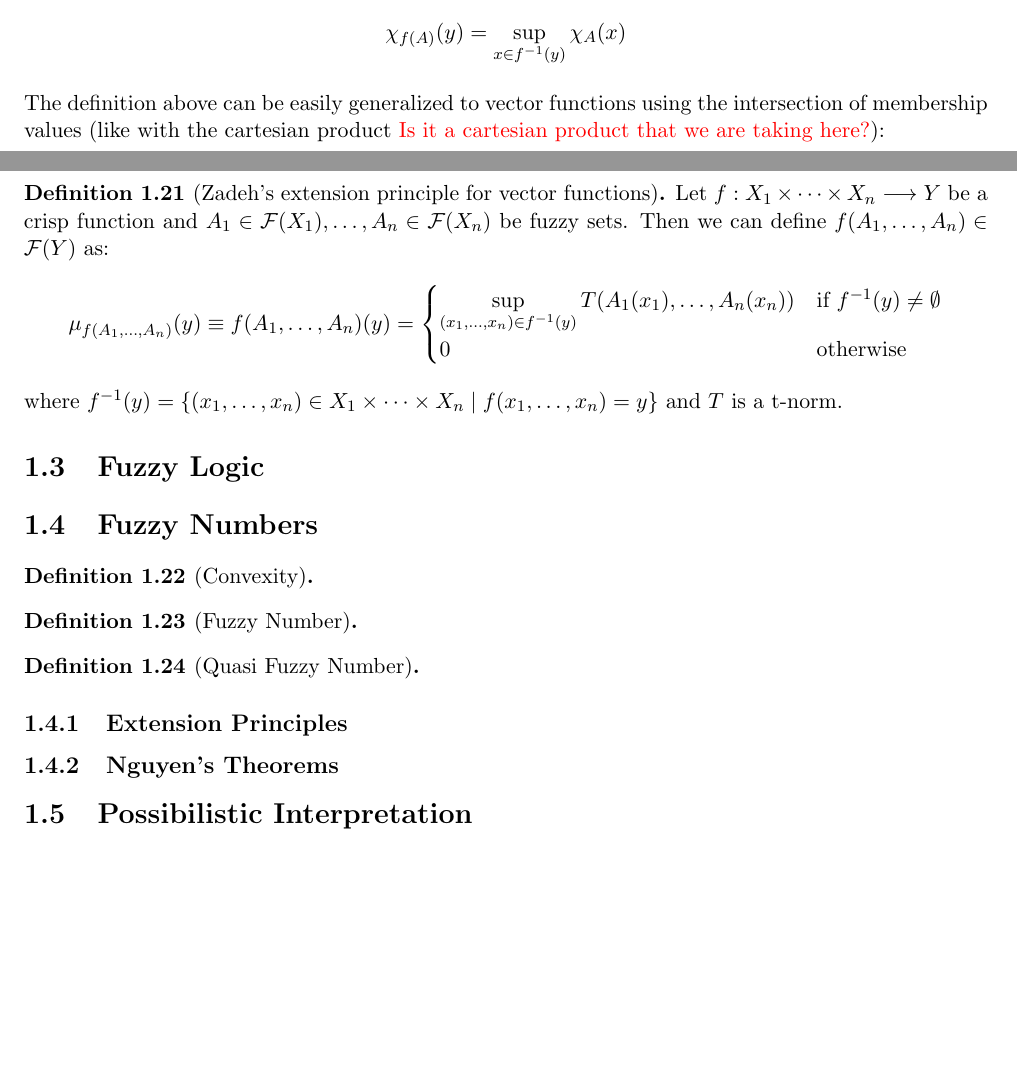
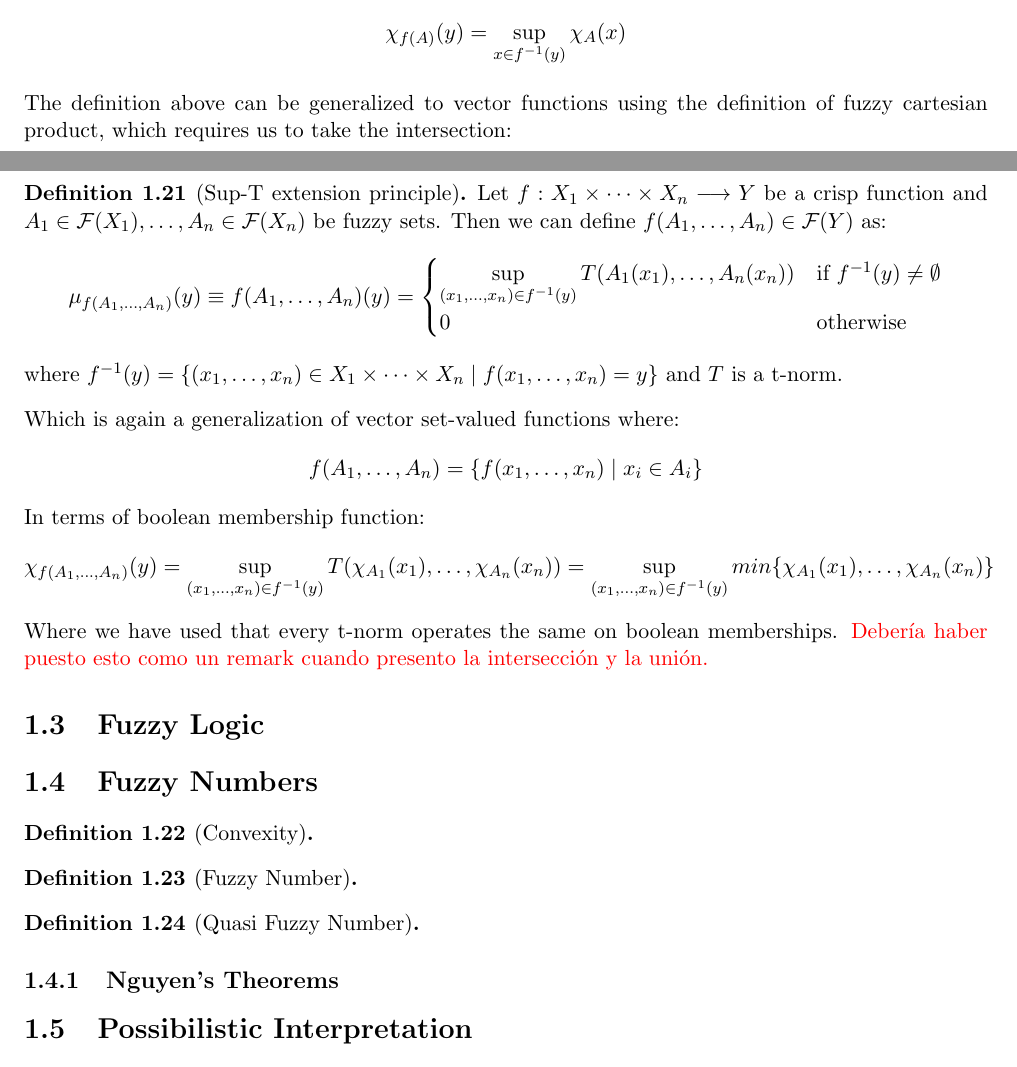
Before and after one commit to javiimo/TFG-Math-UV, a LaTeX thesis (main.tex, which reads ch1/Fuzzy_Numbers.tex, ch1/Operations_over_Fuzzy_Sets_and_uzzy_Relations.tex, ch1/ch1.tex): two parts of pages 8 and 9 of 9, joined at a grey line, cut so that both start at the same text, the shorter picture padded with empty space. Compiled offline with pdfLaTeX.

Commit message:
Finished extension principles

```diff
--- a/ch1/Fuzzy_Numbers.tex
+++ b/ch1/Fuzzy_Numbers.tex
@@ -9,3 +9,5 @@
 \begin{definition}[Quasi Fuzzy Number]
 
 \end{definition}
+
+\subsection{Nguyen's Theorems}
--- a/ch1/Operations_over_Fuzzy_Sets_and_uzzy_Relations.tex
+++ b/ch1/Operations_over_Fuzzy_Sets_and_uzzy_Relations.tex
@@ -280,9 +280,9 @@ This is called the (Zadeh's) extension principle and is the basis for building a
 It is important to highlight as well that this definition is straight forward generalization of set-valued functions where $f(A)= \{f(x)\mid x\in A\}$. In terms of boolean membership function:
 $$\chi _{f(A)}(y)=\sup_{x\in f^{-1}(y)}\chi_A(x)$$
 
-The definition above can be easily generalized to vector functions using the intersection of membership values (like with the cartesian product \signal{Is it a cartesian product that we are taking here?}):
+The definition above can be generalized to vector functions using the definition of fuzzy cartesian product, which requires us to take the intersection:
 
-\begin{definition}[Zadeh's extension principle for vector functions]
+\begin{definition}[Sup-T extension principle]
   Let $f: X_1 \times \cdots \times X_n \longrightarrow Y$ be a crisp function and $A_1 \in \fuzzy{X_1}, \ldots, A_n \in \fuzzy{X_n}$ be fuzzy sets. Then we can define $f(A_1,\ldots,A_n)\in \fuzzy{Y}$ as:
   \[
   \mu_{f(A_1,\ldots,A_n)}(y)\equiv f(A_1,\ldots,A_n)(y) =
@@ -293,3 +293,9 @@ The definition above can be easily generalized to vector functions using the int
   \]
   where $f^{-1}(y)=\{(x_1,\ldots,x_n)\in X_1\times\cdots\times X_n \mid f(x_1,\ldots,x_n)=y\}$ and $T$ is a t-norm.
 \end{definition}
+
+Which is again a generalization of vector set-valued functions where: $$f(A_1,\ldots,A_n)= \{f(x_1,\ldots,x_n)\mid x_i\in A_i\}$$
+In terms of boolean membership function:
+$$\chi _{f(A_1,\ldots,A_n)}(y)=\sup_{(x_1,\ldots,x_n)\in f^{-1}(y)}T(\chi_{A_1}(x_1),\ldots,\chi_{A_n}(x_n)) = \sup_{(x_1,\ldots,x_n)\in f^{-1}(y)}min\{\chi_{A_1}(x_1),\ldots,\chi_{A_n}(x_n)\}$$
+
+Where we have used that every t-norm operates the same on boolean memberships. \signal{Debería haber puesto esto como un remark cuando presento la intersección y la unión.}
--- a/ch1/ch1.tex
+++ b/ch1/ch1.tex
@@ -10,8 +10,6 @@ Fuzzy sets were introduced by Zadeh...
 \section{Fuzzy Logic}\label{sec:fuzzy_logic}
 \section{Fuzzy Numbers}\label{sec:fuzzy_numbers}
 \input{ch1/Fuzzy_Numbers}
-\subsection{Extension Principles}
-\subsection{Nguyen's Theorems}
 \section{Possibilistic Interpretation}
 
 \section{Limitations of Fuzzy Sets and other alternatives}
```
Also changed, not shown: ch1/Operations_over_Fuzzy_Sets_and_uzzy_Relations.tex (2 more changed lines).
